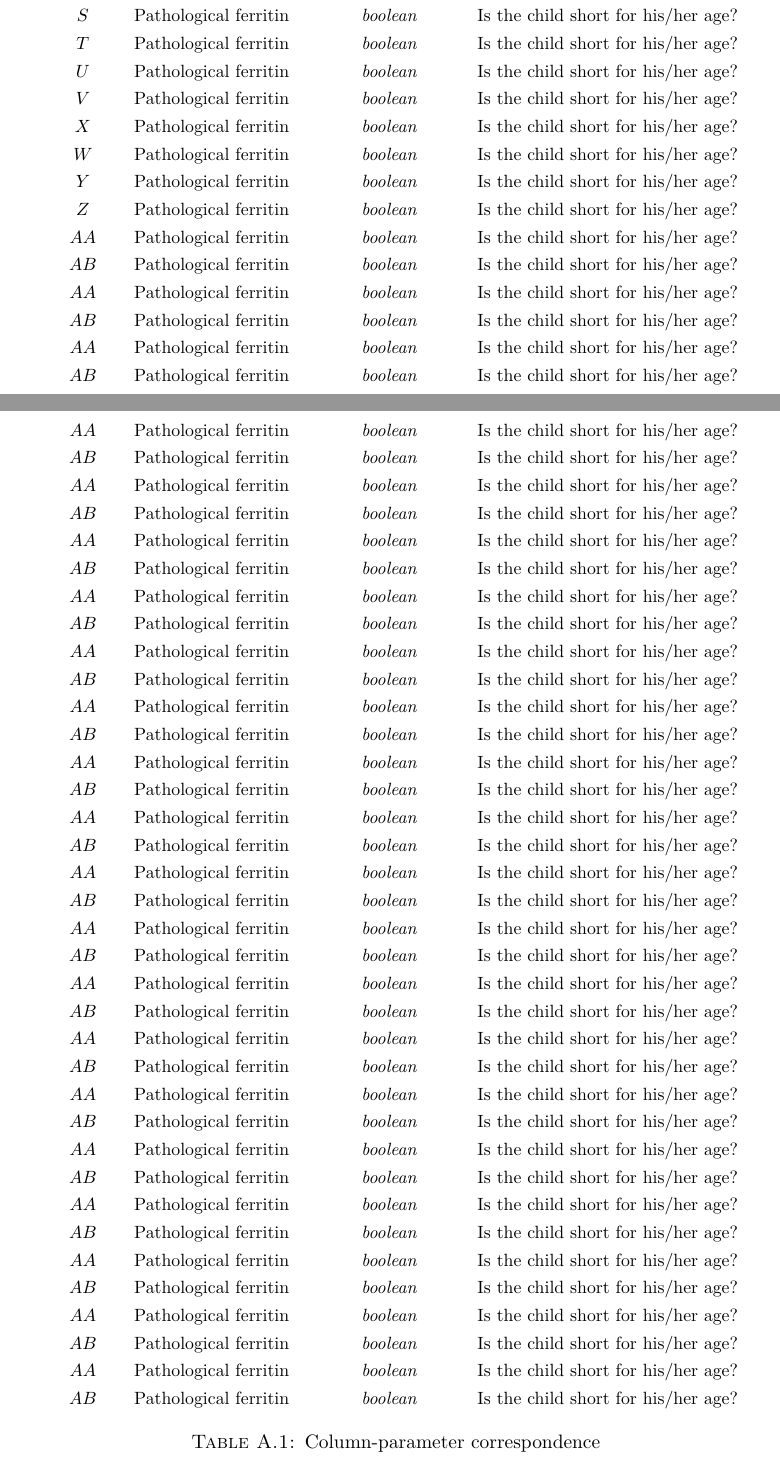
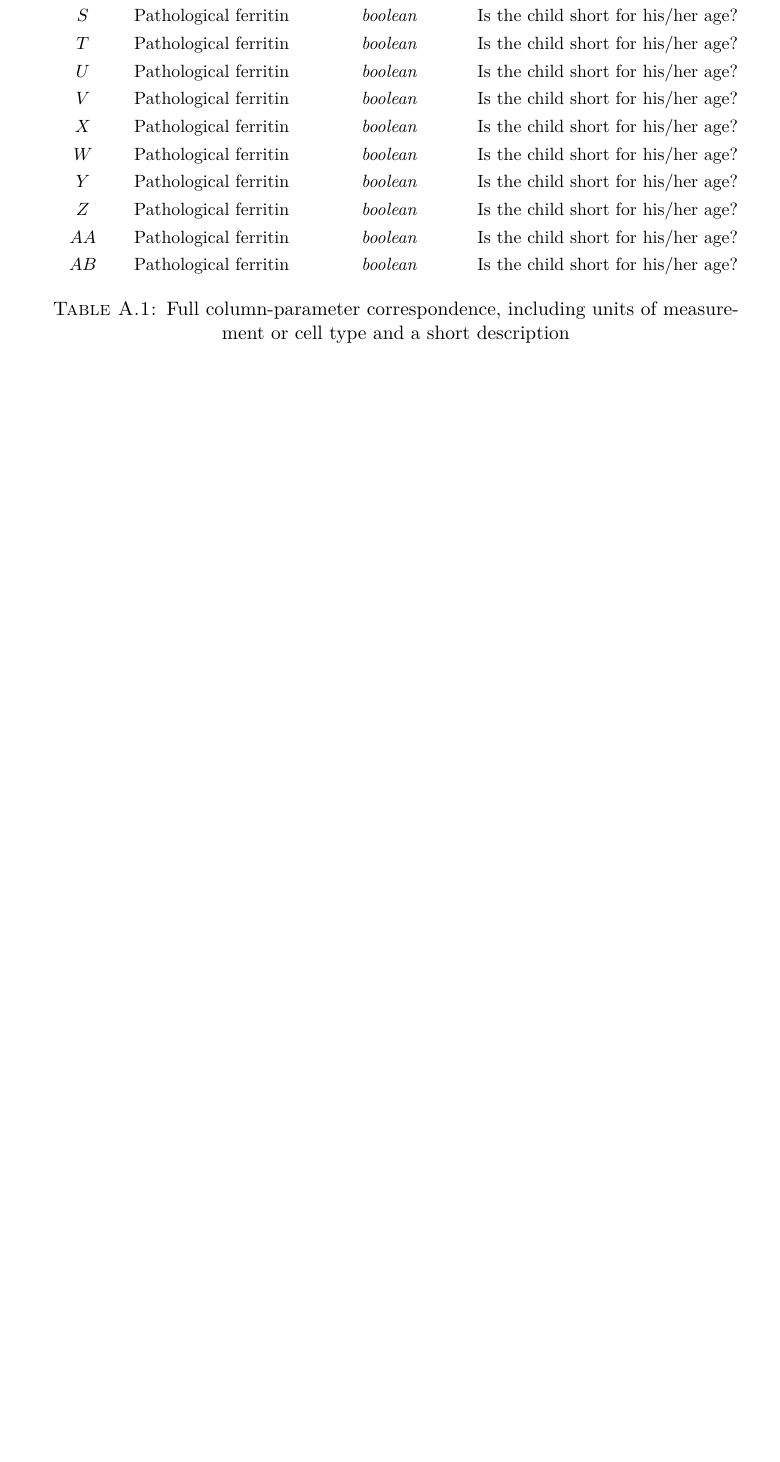
Before and after one commit to MangaUchiha/Tesi, a LaTeX thesis (main.tex, which reads appendices/Appendix.tex): two parts of pages 42 and 43 of 56 before the commit and part of page 42 of 55 after it, the two joined at a grey line, cut so that both start at the same text, the shorter picture padded with empty space. Compiled offline with pdfLaTeX.

Commit message:
Edits in appendix table

```diff
--- a/appendices/Appendix.tex
+++ b/appendices/Appendix.tex
@@ -41,48 +41,7 @@ In the following appendix, cells are indicated as combination of a letter (ident
 	$Z$ & Pathological ferritin & \textit{boolean} & Is the child short for his/her age?\\
 	$AA$ & Pathological ferritin & \textit{boolean} & Is the child short for his/her age?\\
 	$AB$ & Pathological ferritin & \textit{boolean} & Is the child short for his/her age?\\
-	$AA$ & Pathological ferritin & \textit{boolean} & Is the child short for his/her age?\\
-	$AB$ & Pathological ferritin & \textit{boolean} & Is the child short for his/her age?\\
-	$AA$ & Pathological ferritin & \textit{boolean} & Is the child short for his/her age?\\
-	$AB$ & Pathological ferritin & \textit{boolean} & Is the child short for his/her age?\\
-	$AA$ & Pathological ferritin & \textit{boolean} & Is the child short for his/her age?\\
-	$AB$ & Pathological ferritin & \textit{boolean} & Is the child short for his/her age?\\
-	$AA$ & Pathological ferritin & \textit{boolean} & Is the child short for his/her age?\\
-	$AB$ & Pathological ferritin & \textit{boolean} & Is the child short for his/her age?\\
-	$AA$ & Pathological ferritin & \textit{boolean} & Is the child short for his/her age?\\
-	$AB$ & Pathological ferritin & \textit{boolean} & Is the child short for his/her age?\\
-	$AA$ & Pathological ferritin & \textit{boolean} & Is the child short for his/her age?\\
-	$AB$ & Pathological ferritin & \textit{boolean} & Is the child short for his/her age?\\
-	$AA$ & Pathological ferritin & \textit{boolean} & Is the child short for his/her age?\\
-	$AB$ & Pathological ferritin & \textit{boolean} & Is the child short for his/her age?\\
-	$AA$ & Pathological ferritin & \textit{boolean} & Is the child short for his/her age?\\
-	$AB$ & Pathological ferritin & \textit{boolean} & Is the child short for his/her age?\\
-	$AA$ & Pathological ferritin & \textit{boolean} & Is the child short for his/her age?\\
-	$AB$ & Pathological ferritin & \textit{boolean} & Is the child short for his/her age?\\
-	$AA$ & Pathological ferritin & \textit{boolean} & Is the child short for his/her age?\\
-	$AB$ & Pathological ferritin & \textit{boolean} & Is the child short for his/her age?\\
-	$AA$ & Pathological ferritin & \textit{boolean} & Is the child short for his/her age?\\
-	$AB$ & Pathological ferritin & \textit{boolean} & Is the child short for his/her age?\\
-	$AA$ & Pathological ferritin & \textit{boolean} & Is the child short for his/her age?\\
-	$AB$ & Pathological ferritin & \textit{boolean} & Is the child short for his/her age?\\
-	$AA$ & Pathological ferritin & \textit{boolean} & Is the child short for his/her age?\\
-	$AB$ & Pathological ferritin & \textit{boolean} & Is the child short for his/her age?\\
-	$AA$ & Pathological ferritin & \textit{boolean} & Is the child short for his/her age?\\
-	$AB$ & Pathological ferritin & \textit{boolean} & Is the child short for his/her age?\\
-	$AA$ & Pathological ferritin & \textit{boolean} & Is the child short for his/her age?\\
-	$AB$ & Pathological ferritin & \textit{boolean} & Is the child short for his/her age?\\
-	$AA$ & Pathological ferritin & \textit{boolean} & Is the child short for his/her age?\\
-	$AB$ & Pathological ferritin & \textit{boolean} & Is the child short for his/her age?\\
-	$AA$ & Pathological ferritin & \textit{boolean} & Is the child short for his/her age?\\
-	$AB$ & Pathological ferritin & \textit{boolean} & Is the child short for his/her age?\\
-	$AA$ & Pathological ferritin & \textit{boolean} & Is the child short for his/her age?\\
-	$AB$ & Pathological ferritin & \textit{boolean} & Is the child short for his/her age?\\
-	$AA$ & Pathological ferritin & \textit{boolean} & Is the child short for his/her age?\\
-	$AB$ & Pathological ferritin & \textit{boolean} & Is the child short for his/her age?\\
-	$AA$ & Pathological ferritin & \textit{boolean} & Is the child short for his/her age?\\
-	$AB$ & Pathological ferritin & \textit{boolean} & Is the child short for his/her age?\\
-	%\vspace{10px}
-	\caption{Column-parameter correspondence}
+	\caption{Full column-parameter correspondence, including units of measurement or cell type and a short description}
 	\label{tab:columnparameter}
 	\end{longtable}
 \end{footnotesize}
```
Also changed, not shown: chapters/MaterialsAndMethods.tex (+1 -0 lines), main.pdf, appendices/Appendix.tex (18 more changed lines), 5 other files.
